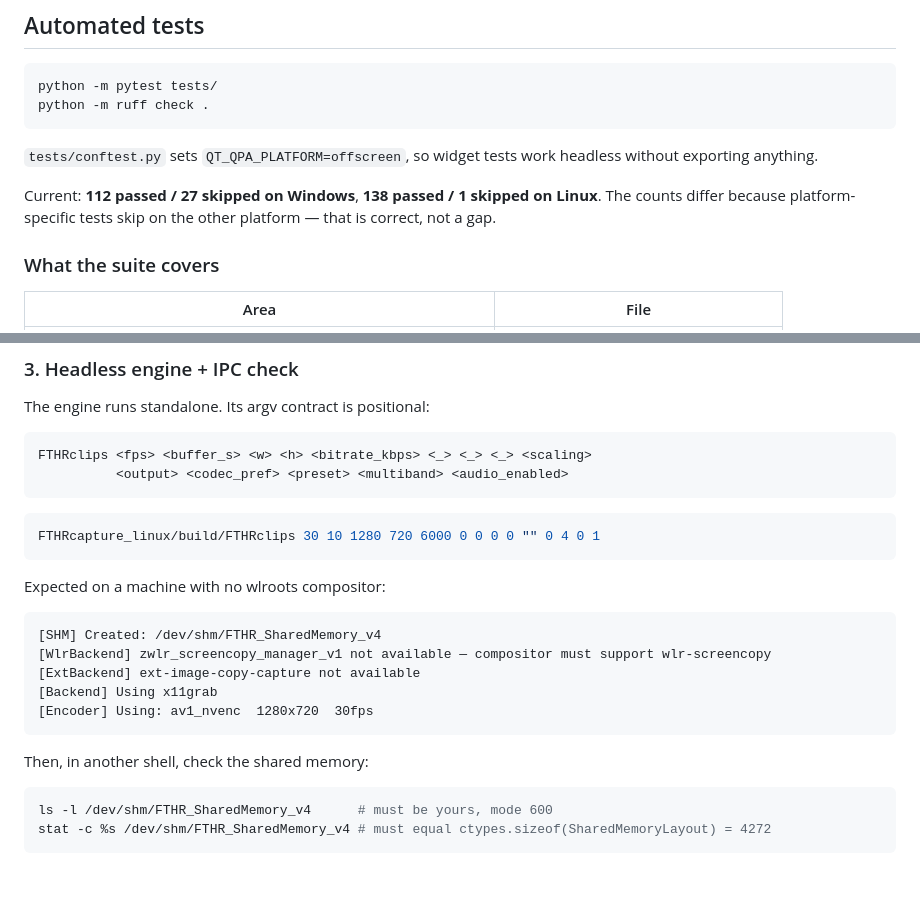
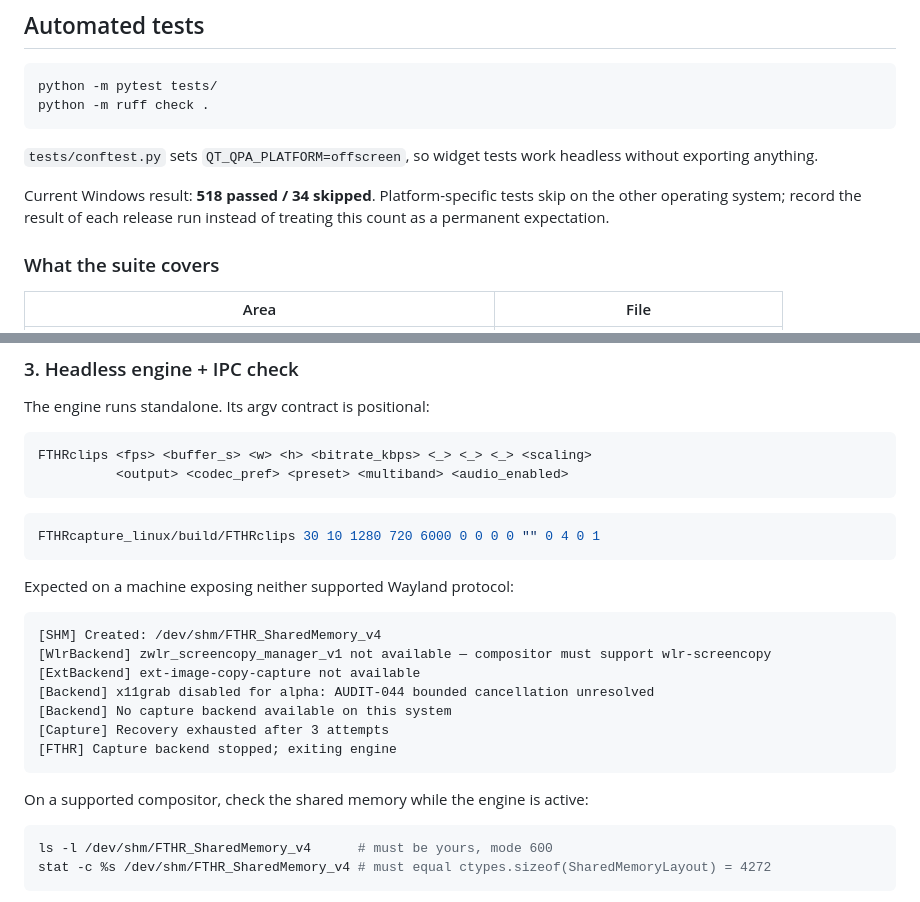
Before and after one commit to Crystal-the-dev/FTHR-Clips, a Markdown page: docs/TESTING.md, 2 parts joined by grey strips. GitHub-like rendering; blank space fills up the shorter version.

Commit message:
docs: correct current test guidance

````diff
--- a/docs/TESTING.md
+++ b/docs/TESTING.md
@@ -21,9 +21,9 @@ python -m ruff check .
 `tests/conftest.py` sets `QT_QPA_PLATFORM=offscreen`, so widget tests work
 headless without exporting anything.
 
-Current: **112 passed / 27 skipped on Windows**, **138 passed / 1 skipped on
-Linux**. The counts differ because platform-specific tests skip on the other
-platform — that is correct, not a gap.
+Current Windows result: **518 passed / 34 skipped**. Platform-specific tests
+skip on the other operating system; record the result of each release run
+instead of treating this count as a permanent expectation.
 
 ### What the suite covers
 
@@ -90,17 +90,19 @@ FTHRclips <fps> <buffer_s> <w> <h> <bitrate_kbps> <_> <_> <_> <scaling>
 FTHRcapture_linux/build/FTHRclips 30 10 1280 720 6000 0 0 0 0 "" 0 4 0 1
 ```
 
-Expected on a machine with no wlroots compositor:
+Expected on a machine exposing neither supported Wayland protocol:
 
 ```
 [SHM] Created: /dev/shm/FTHR_SharedMemory_v4
 [WlrBackend] zwlr_screencopy_manager_v1 not available — compositor must support wlr-screencopy
 [ExtBackend] ext-image-copy-capture not available
-[Backend] Using x11grab
-[Encoder] Using: av1_nvenc  1280x720  30fps
+[Backend] x11grab disabled for alpha: AUDIT-044 bounded cancellation unresolved
+[Backend] No capture backend available on this system
+[Capture] Recovery exhausted after 3 attempts
+[FTHR] Capture backend stopped; exiting engine
 ```
 
-Then, in another shell, check the shared memory:
+On a supported compositor, check the shared memory while the engine is active:
 
 ```bash
 ls -l /dev/shm/FTHR_SharedMemory_v4      # must be yours, mode 600
````
